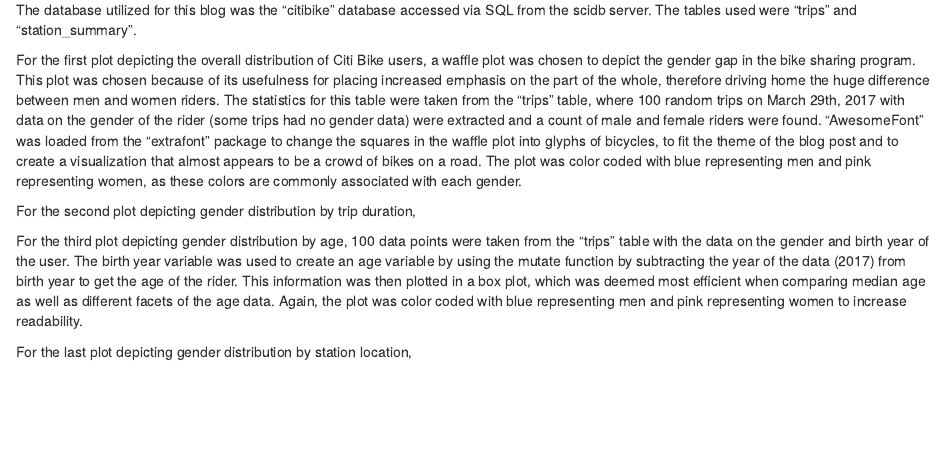
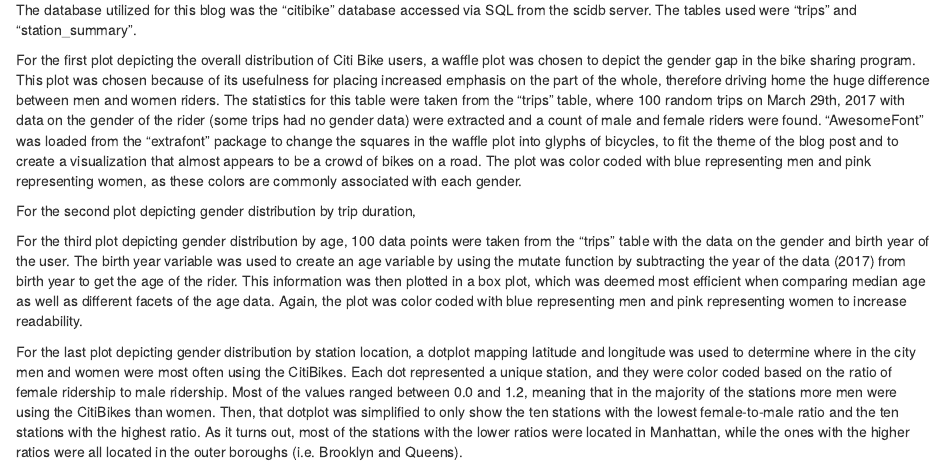
Before and after one commit to ocstats/project3group3, an R Markdown document (Writeup.Rmd): the page in a window 1100 px wide, from 1670 px down. Rendered offline with R 4.5, knitr and Pandoc, with nearby package versions; some code elsewhere in the file could not run offline; common packages that the code uses without loading them are loaded.

Commit message:
Update Writeup.Rmd

```diff
--- a/Writeup.Rmd
+++ b/Writeup.Rmd
@@ -203,4 +203,4 @@
 
 For the third plot depicting gender distribution by age, 100 data points were taken from the “trips” table with the data on the gender and birth year of the user. The birth year variable was used to create an age variable by using the mutate function by subtracting the year of the data (2017) from birth year to get the age of the rider. This information was then plotted in a box plot, which was deemed most efficient when comparing median age as well as different facets of the age data. Again, the plot was color coded with blue representing men and pink representing women to increase readability.
 
-For the last plot depicting gender distribution by station location,
+For the last plot depicting gender distribution by station location, a dotplot mapping latitude and longitude was used to determine where in the city men and women were most often using the CitiBikes. Each dot represented a unique station, and they were color coded based on the ratio of female ridership to male ridership. Most of the values ranged between 0.0 and 1.2, meaning that in the majority of the stations more men were using the CitiBikes than women. Then, that dotplot was simplified to only show the ten stations with the lowest female-to-male ratio and the ten stations with the highest ratio. As it turns out, most of the stations with the lower ratios were located in Manhattan, while the ones with the higher ratios were all located in the outer boroughs (i.e. Brooklyn and Queens).
```
